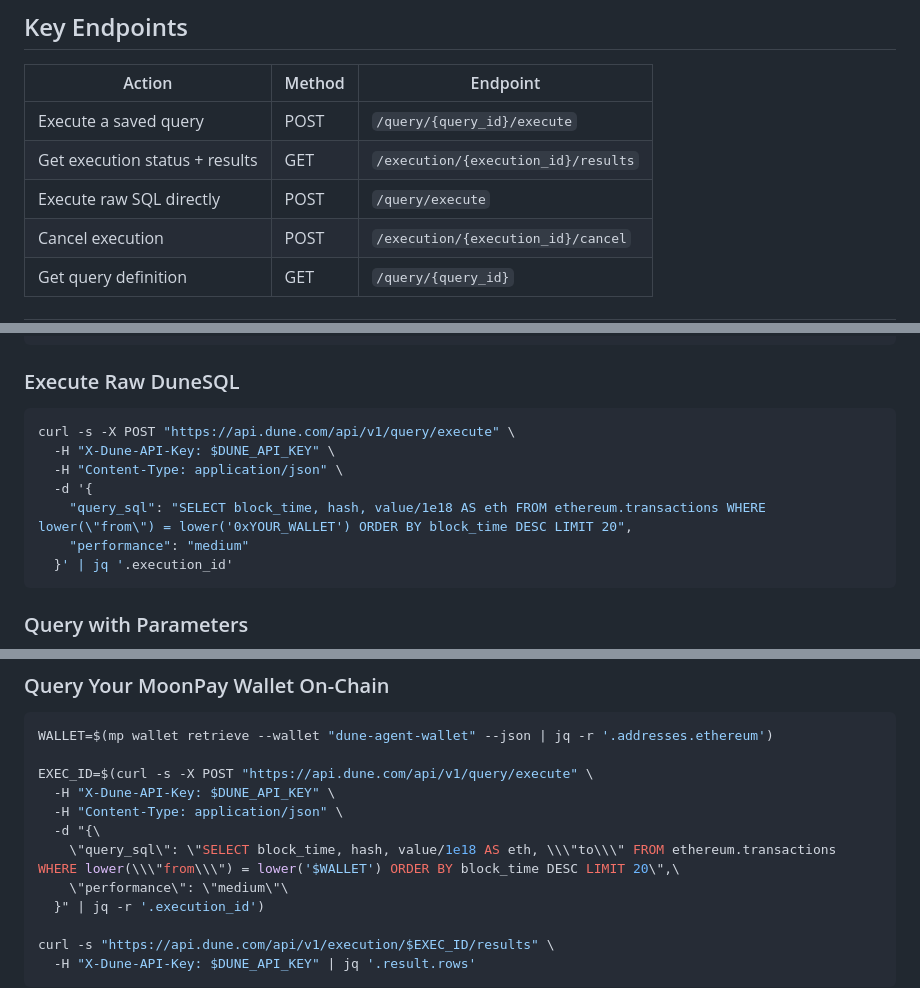
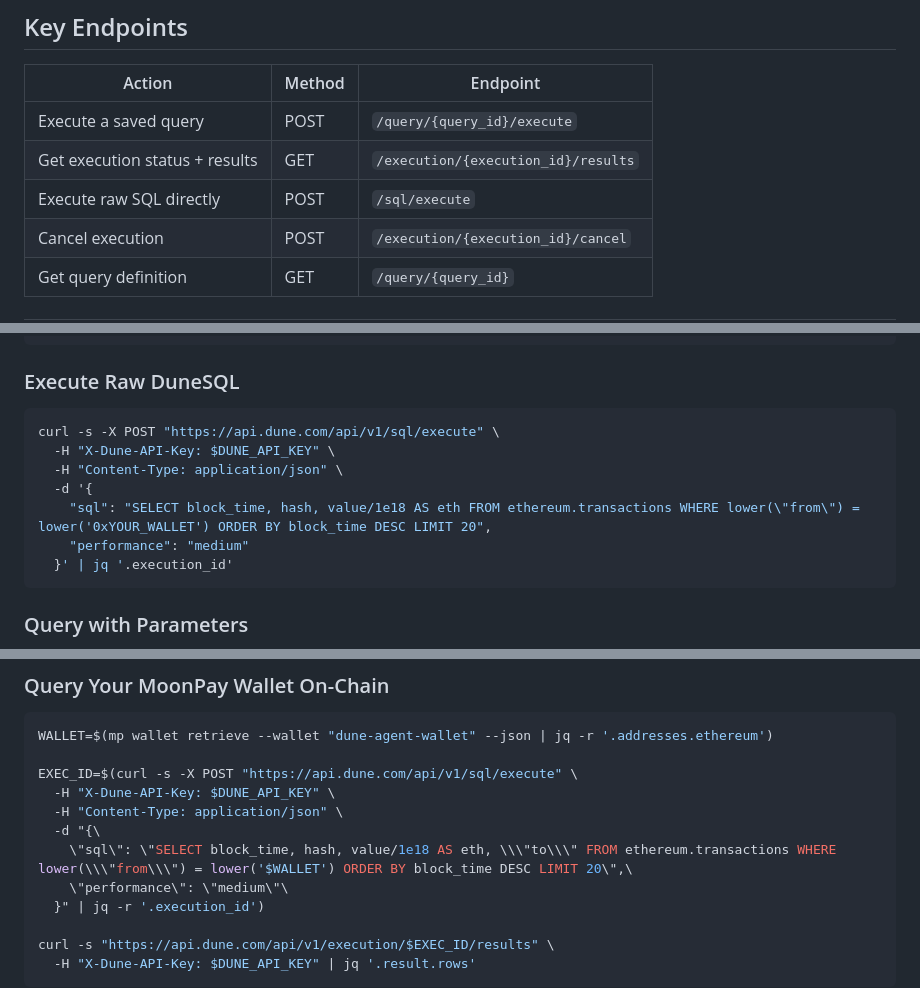
Before and after one commit to moonpay/skills, a Markdown page: skills/dune-analytics/SKILL.md, 3 parts joined by grey strips. Drawn GitHub-style.

Commit message:
fix: correct raw SQL endpoint to /v1/sql/execute with sql field

````diff
--- a/skills/dune-analytics/SKILL.md
+++ b/skills/dune-analytics/SKILL.md
@@ -31,7 +31,7 @@ export DUNE_API_KEY="your-api-key"
 |--------|--------|----------|
 | Execute a saved query | POST | `/query/{query_id}/execute` |
 | Get execution status + results | GET | `/execution/{execution_id}/results` |
-| Execute raw SQL directly | POST | `/query/execute` |
+| Execute raw SQL directly | POST | `/sql/execute` |
 | Cancel execution | POST | `/execution/{execution_id}/cancel` |
 | Get query definition | GET | `/query/{query_id}` |
 
@@ -68,11 +68,11 @@ done
 ### Execute Raw DuneSQL
 
 ```bash
-curl -s -X POST "https://api.dune.com/api/v1/query/execute" \
+curl -s -X POST "https://api.dune.com/api/v1/sql/execute" \
   -H "X-Dune-API-Key: $DUNE_API_KEY" \
   -H "Content-Type: application/json" \
   -d '{
-    "query_sql": "SELECT block_time, hash, value/1e18 AS eth FROM ethereum.transactions WHERE lower(\"from\") = lower('0xYOUR_WALLET') ORDER BY block_time DESC LIMIT 20",
+    "sql": "SELECT block_time, hash, value/1e18 AS eth FROM ethereum.transactions WHERE lower(\"from\") = lower('0xYOUR_WALLET') ORDER BY block_time DESC LIMIT 20",
     "performance": "medium"
   }' | jq '.execution_id'
 ```
@@ -111,11 +111,11 @@ mp wallet retrieve --wallet "dune-agent-wallet"
 ```bash
 WALLET=$(mp wallet retrieve --wallet "dune-agent-wallet" --json | jq -r '.addresses.ethereum')
 
-EXEC_ID=$(curl -s -X POST "https://api.dune.com/api/v1/query/execute" \
+EXEC_ID=$(curl -s -X POST "https://api.dune.com/api/v1/sql/execute" \
   -H "X-Dune-API-Key: $DUNE_API_KEY" \
   -H "Content-Type: application/json" \
   -d "{\
-    \"query_sql\": \"SELECT block_time, hash, value/1e18 AS eth, \\\"to\\\" FROM ethereum.transactions WHERE lower(\\\"from\\\") = lower('$WALLET') ORDER BY block_time DESC LIMIT 20\",\
+    \"sql\": \"SELECT block_time, hash, value/1e18 AS eth, \\\"to\\\" FROM ethereum.transactions WHERE lower(\\\"from\\\") = lower('$WALLET') ORDER BY block_time DESC LIMIT 20\",\
     \"performance\": \"medium\"\
   }" | jq -r '.execution_id')
 
````
